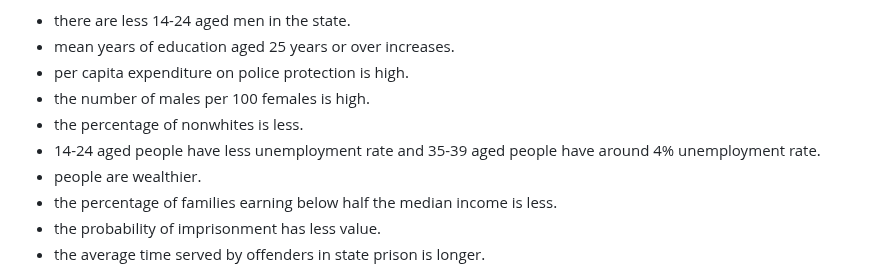
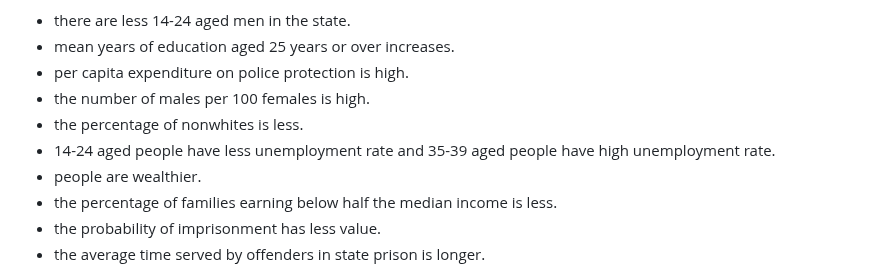
Before and after one commit to SeogyeongHwang/Project, a Markdown page: Data_Analysis/USA_crime_stats/README.md, the part around the change. Drawn GitHub-style.

```diff
--- a/Data_Analysis/USA_crime_stats/README.md
+++ b/Data_Analysis/USA_crime_stats/README.md
@@ -116,7 +116,7 @@ As we can see from the graphs, the crime rate increases, when…
 + per capita expenditure on police protection is high.
 + the number of males per 100 females is high.
 + the percentage of nonwhites is less.
-+ 14-24 aged people have less unemployment rate and 35-39 aged people have around 4% unemployment rate.
++ 14-24 aged people have less unemployment rate and 35-39 aged people have high unemployment rate.
 + people are wealthier.
 + the percentage of families earning below half the median income is less.
 + the probability of imprisonment has less value.
```
